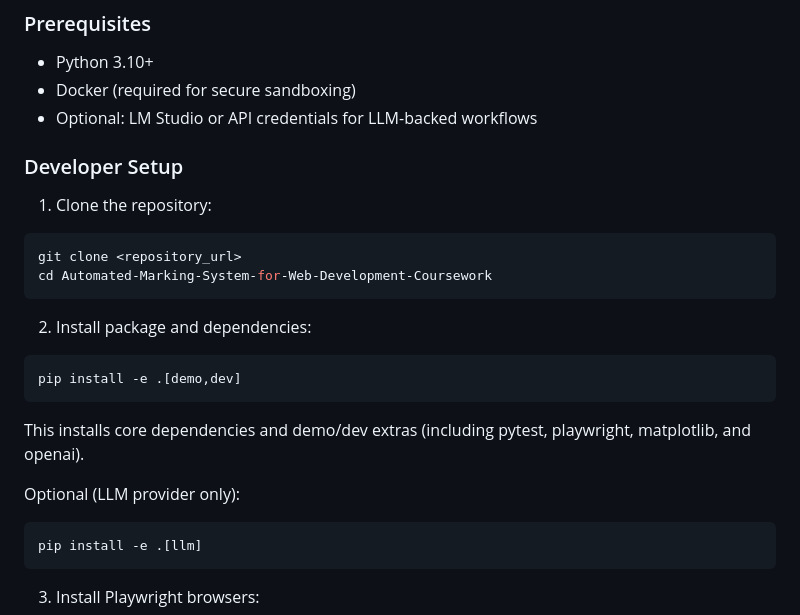
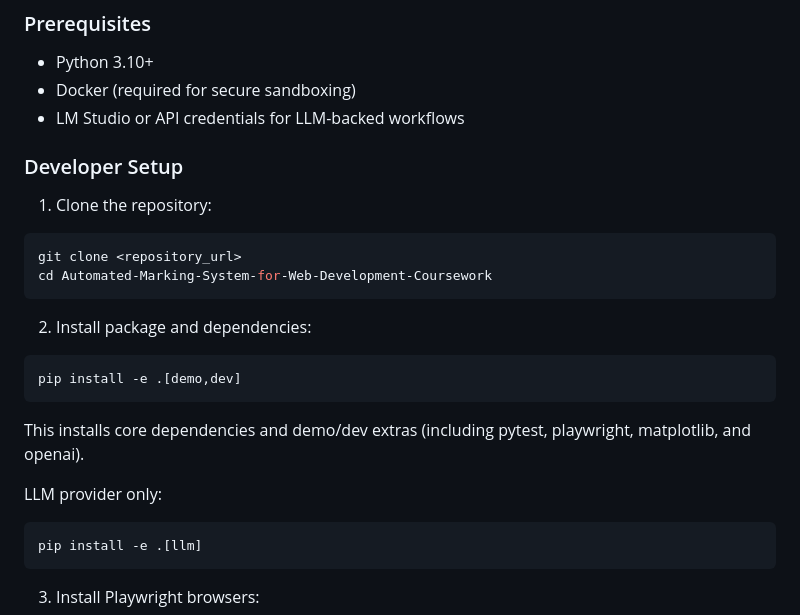
Before and after one commit to shadow4424/Automated-Marking-System-for-Web-Development-Coursework, a Markdown page: README.md, the part around the change. Drawn GitHub-style.

````diff
--- a/README.md
+++ b/README.md
@@ -35,7 +35,7 @@ The goal is fair, scalable, and reproducible marking with actionable feedback fo
 
 - Python 3.10+
 - Docker (required for secure sandboxing)
-- Optional: LM Studio or API credentials for LLM-backed workflows
+- LM Studio or API credentials for LLM-backed workflows
 
 ### Developer Setup
 
@@ -51,10 +51,9 @@ cd Automated-Marking-System-for-Web-Development-Coursework
 ```bash
 pip install -e .[demo,dev]
 ```
-
 This installs core dependencies and demo/dev extras (including pytest, playwright, matplotlib, and openai).
 
-Optional (LLM provider only):
+LLM provider only:
 
 ```bash
 pip install -e .[llm]
````
